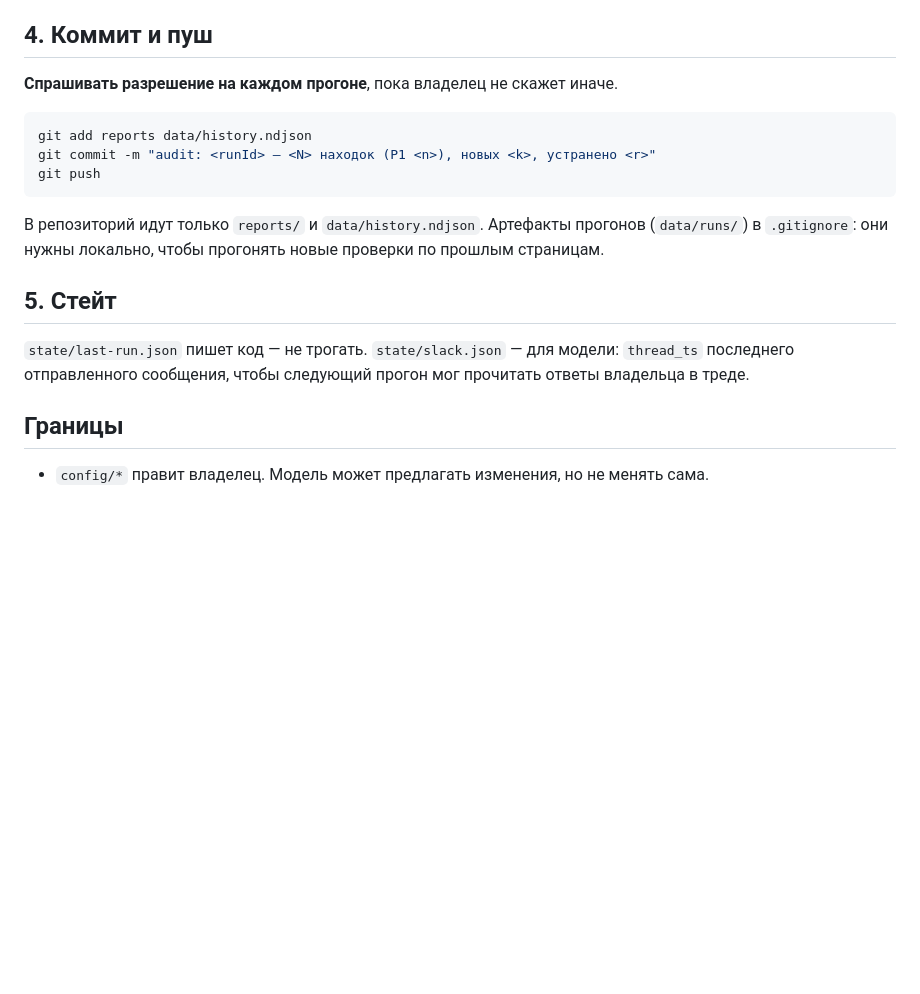
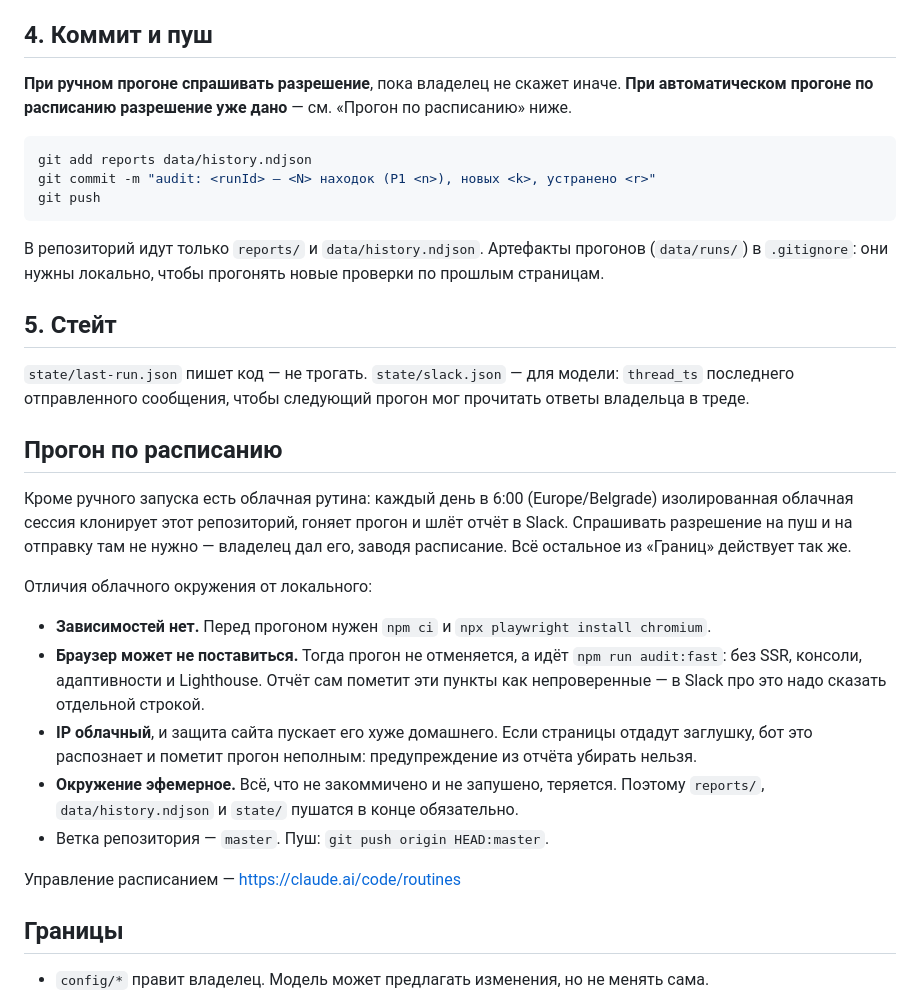
Before and after one commit to Muratov-Egor/seo-pedant, a Markdown page: prompts/manual-run.md, the part around the change. GitHub-like rendering; blank space fills up the shorter version.

Commit message:
Регламент прогона по расписанию
Облачная рутина гоняет бота ежедневно: окружение эфемерное и без зависимостей,
IP облачный, ветка master. Разрешение на пуш и отправку в Slack там дано заранее
— в отличие от ручного прогона, где спрашивается каждый раз.

Co-Authored-By: Claude Opus 5 <noreply@anthropic.com>

````diff
--- a/prompts/manual-run.md
+++ b/prompts/manual-run.md
@@ -49,7 +49,8 @@ npm run audit
 
 ## 4. Коммит и пуш
 
-**Спрашивать разрешение на каждом прогоне**, пока владелец не скажет иначе.
+**При ручном прогоне спрашивать разрешение**, пока владелец не скажет иначе.
+**При автоматическом прогоне по расписанию разрешение уже дано** — см. «Прогон по расписанию» ниже.
 
 ```bash
 git add reports data/history.ndjson
@@ -66,6 +67,28 @@ git push
 `state/slack.json` — для модели: `thread_ts` последнего отправленного сообщения, чтобы следующий
 прогон мог прочитать ответы владельца в треде.
 
+## Прогон по расписанию
+
+Кроме ручного запуска есть облачная рутина: каждый день в 6:00 (Europe/Belgrade)
+изолированная облачная сессия клонирует этот репозиторий, гоняет прогон и шлёт отчёт
+в Slack. Спрашивать разрешение на пуш и на отправку там не нужно — владелец дал его,
+заводя расписание. Всё остальное из «Границ» действует так же.
+
+Отличия облачного окружения от локального:
+
+- **Зависимостей нет.** Перед прогоном нужен `npm ci` и `npx playwright install chromium`.
+- **Браузер может не поставиться.** Тогда прогон не отменяется, а идёт `npm run audit:fast`:
+  без SSR, консоли, адаптивности и Lighthouse. Отчёт сам пометит эти пункты как
+  непроверенные — в Slack про это надо сказать отдельной строкой.
+- **IP облачный**, и защита сайта пускает его хуже домашнего. Если страницы отдадут
+  заглушку, бот это распознает и пометит прогон неполным: предупреждение из отчёта
+  убирать нельзя.
+- **Окружение эфемерное.** Всё, что не закоммичено и не запушено, теряется. Поэтому
+  `reports/`, `data/history.ndjson` и `state/` пушатся в конце обязательно.
+- Ветка репозитория — `master`. Пуш: `git push origin HEAD:master`.
+
+Управление расписанием — https://claude.ai/code/routines
+
 ## Границы
 
 - `config/*` правит владелец. Модель может предлагать изменения, но не менять сама.
````
